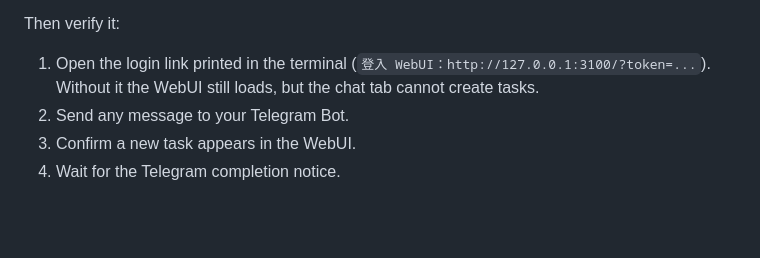
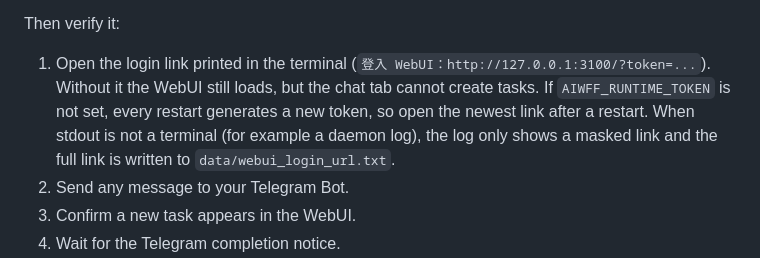
Before and after one commit to zaxardery8011-design/aiwff-runtime, a Markdown page: README.md, the part around the change. Rendered like a GitHub page; blank space fills up the shorter version.

```diff
--- a/README.md
+++ b/README.md
@@ -173,7 +173,7 @@ npm start
 
 Then verify it:
 
-1. Open the login link printed in the terminal (`登入 WebUI：http://127.0.0.1:3100/?token=...`). Without it the WebUI still loads, but the chat tab cannot create tasks.
+1. Open the login link printed in the terminal (`登入 WebUI：http://127.0.0.1:3100/?token=...`). Without it the WebUI still loads, but the chat tab cannot create tasks. If `AIWFF_RUNTIME_TOKEN` is not set, every restart generates a new token, so open the newest link after a restart. When stdout is not a terminal (for example a daemon log), the log only shows a masked link and the full link is written to `data/webui_login_url.txt`.
 2. Send any message to your Telegram Bot.
 3. Confirm a new task appears in the WebUI.
 4. Wait for the Telegram completion notice.
```
Also changed, not shown: README.zh-TW.md (+1 -1 lines).
